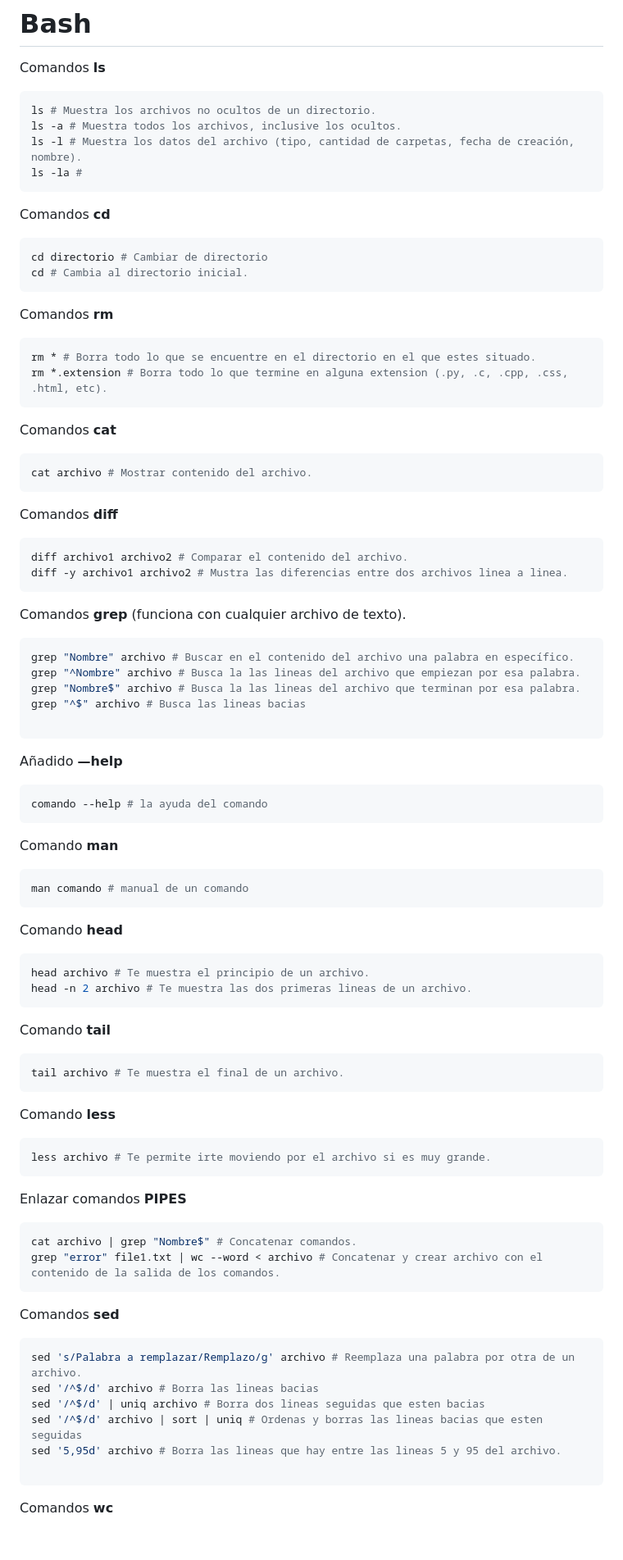
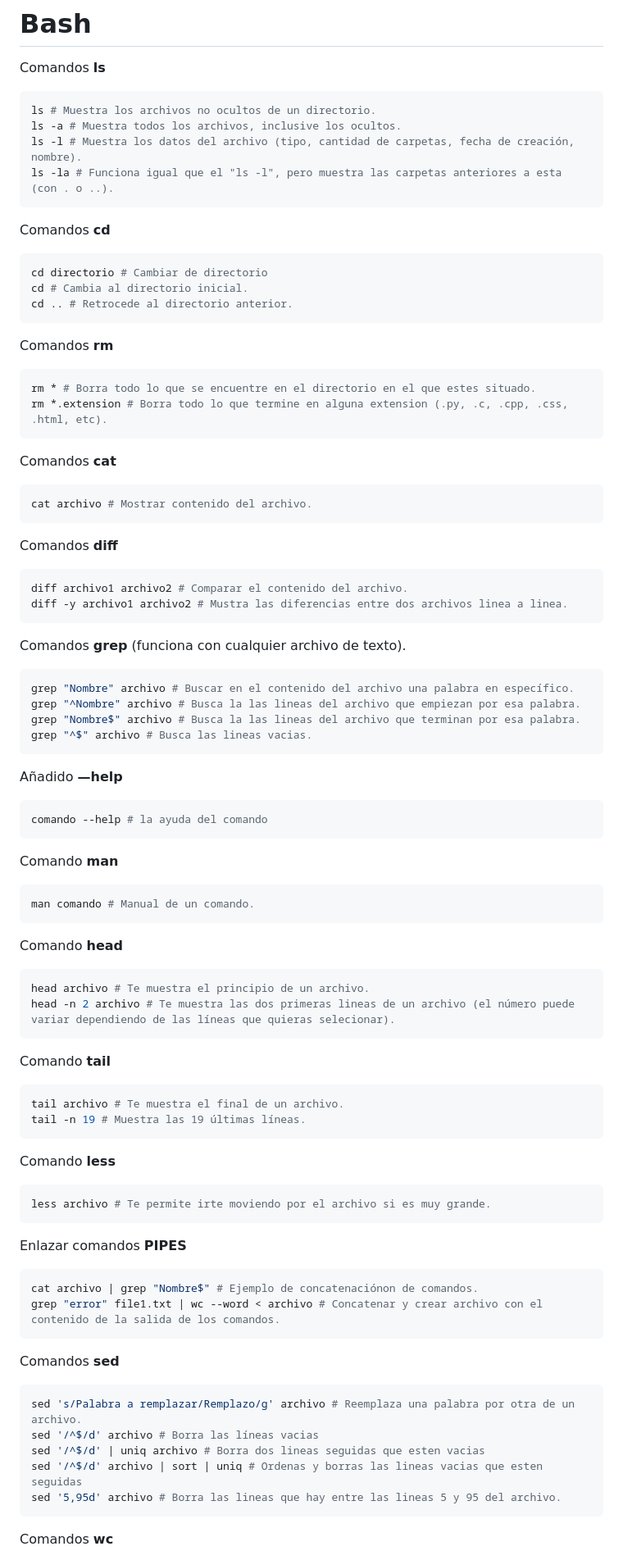
Before and after one commit to ainhoalm05/DAM, a Markdown page: Sistemas/apuntes.md, the part around the change printed below. Shown: that part at 82% size. GitHub-like rendering; blank space fills up the shorter version.

````diff
--- a/Sistemas/apuntes.md
+++ b/Sistemas/apuntes.md
@@ -6,15 +6,18 @@ Comandos **ls**
 ls # Muestra los archivos no ocultos de un directorio.
 ls -a # Muestra todos los archivos, inclusive los ocultos.
 ls -l # Muestra los datos del archivo (tipo, cantidad de carpetas, fecha de creación, nombre).
-ls -la #
+ls -la # Funciona igual que el "ls -l", pero muestra las carpetas anteriores a esta (con . o ..).
 ```
+
 
 Comandos **cd**
 
 ```bash
 cd directorio # Cambiar de directorio
 cd # Cambia al directorio inicial.
+cd .. # Retrocede al directorio anterior.
 ```
+
 
 Comandos **rm**
 
@@ -23,11 +26,13 @@ rm * # Borra todo lo que se encuentre en el directorio en el que estes situado.
 rm *.extension # Borra todo lo que termine en alguna extension (.py, .c, .cpp, .css, .html, etc).
 ```
 
+
 Comandos **cat**
 
 ```bash
 cat archivo # Mostrar contenido del archivo.
 ```
+
 
 Comandos **diff**
 
@@ -36,15 +41,16 @@ diff archivo1 archivo2 # Comparar el contenido del archivo.
 diff -y archivo1 archivo2 # Mustra las diferencias entre dos archivos linea a linea.
 ```
 
+
 Comandos **grep** (funciona con cualquier archivo de texto).
 
 ```bash
 grep "Nombre" archivo # Buscar en el contenido del archivo una palabra en específico.
 grep "^Nombre" archivo # Busca la las lineas del archivo que empiezan por esa palabra.
 grep "Nombre$" archivo # Busca la las lineas del archivo que terminan por esa palabra.
-grep "^$" archivo # Busca las lineas bacias
+grep "^$" archivo # Busca las lineas vacias.
+```
 
-```
 
 Añadido **—help**
 
@@ -52,24 +58,29 @@ Añadido **—help**
 comando --help # la ayuda del comando
 ```
 
+
 Comando **man**
 
 ```bash
-man comando # manual de un comando
+man comando # Manual de un comando.
 ```
+
 
 Comando **head**
 
 ```bash
 head archivo # Te muestra el principio de un archivo.
-head -n 2 archivo # Te muestra las dos primeras lineas de un archivo.
+head -n 2 archivo # Te muestra las dos primeras lineas de un archivo (el número puede variar dependiendo de las líneas que quieras selecionar).
 ```
+
 
 Comando **tail**
 
 ```bash
 tail archivo # Te muestra el final de un archivo.
+tail -n 19 # Muestra las 19 últimas líneas.
 ```
+
 
 Comando **less**
 
@@ -77,22 +88,24 @@ Comando **less**
 less archivo # Te permite irte moviendo por el archivo si es muy grande.
 ```
 
+
 Enlazar comandos **PIPES**
 
 ```bash
-cat archivo | grep "Nombre$" # Concatenar comandos.
+cat archivo | grep "Nombre$" # Ejemplo de concatenaciónon de comandos.
 grep "error" file1.txt | wc --word < archivo # Concatenar y crear archivo con el contenido de la salida de los comandos.
 ```
+
 
 Comandos **sed**
 
 ```bash
 sed 's/Palabra a remplazar/Remplazo/g' archivo # Reemplaza una palabra por otra de un archivo.
-sed '/^$/d' archivo # Borra las lineas bacias
-sed '/^$/d' | uniq archivo # Borra dos lineas seguidas que esten bacias
-sed '/^$/d' archivo | sort | uniq # Ordenas y borras las lineas bacias que esten seguidas
+sed '/^$/d' archivo # Borra las líneas vacias
+sed '/^$/d' | uniq archivo # Borra dos lineas seguidas que esten vacias
+sed '/^$/d' archivo | sort | uniq # Ordenas y borras las lineas vacias que esten seguidas
 sed '5,95d' archivo # Borra las lineas que hay entre las lineas 5 y 95 del archivo.
-
 ```
 
+
 Comandos **wc**
````
Also changed, not shown: other parts of Sistemas/apuntes.md (+209 -7 lines).
